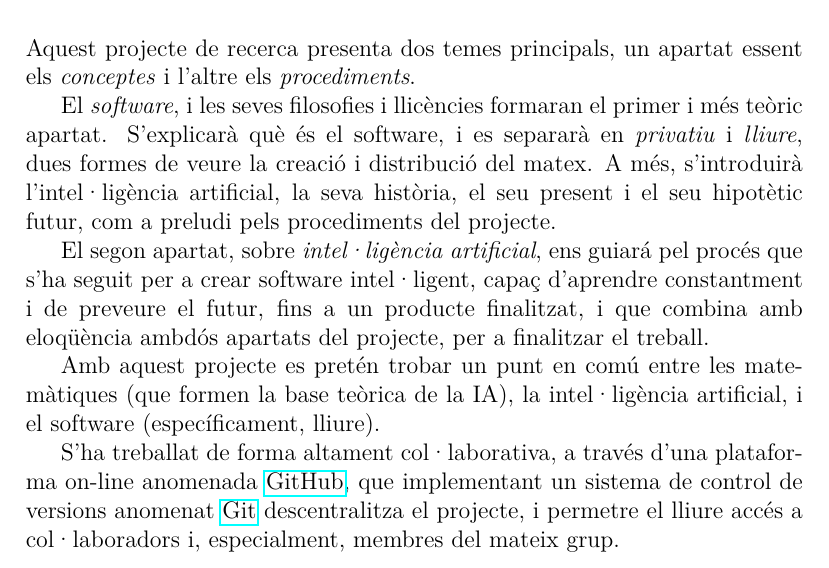
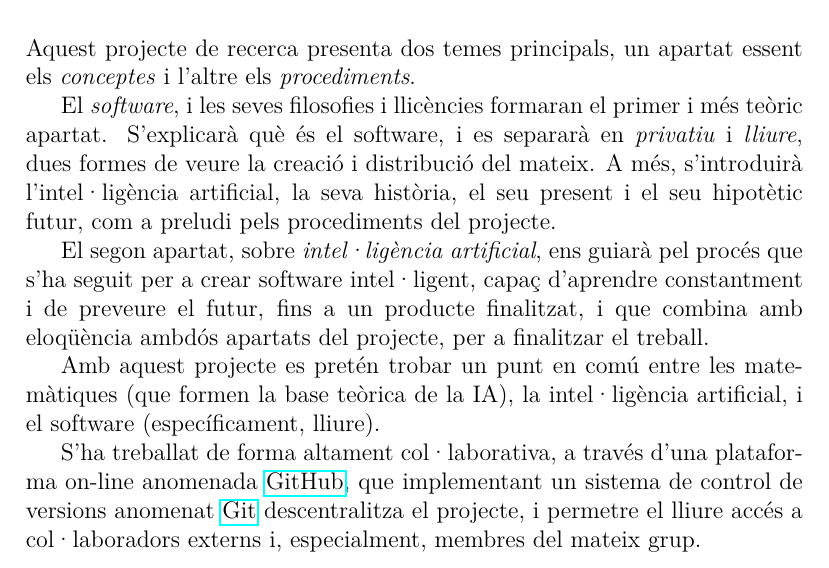
Before and after one commit to aszkid/FSIA, a LaTeX document (documents/test.tex, which reads documents/introduccio.tex): part of page 3 of 11, cut so that both start at the same text. Compiled offline with pdfLaTeX.

Commit message:
[CO] introducció sense faltes

```diff
--- a/documents/introduccio.tex
+++ b/documents/introduccio.tex
@@ -3,11 +3,11 @@ Aquest projecte de recerca presenta dos temes principals, un apartat essent els
 
 El \emph{software}, i les seves filosofies i llicències formaran el primer i més
 teòric apartat. S'explicarà què és el software, i es separarà en \emph{privatiu}
-i \emph{lliure}, dues formes de veure la creació i distribució del matex. A més,
+i \emph{lliure}, dues formes de veure la creació i distribució del mateix. A més,
 s'introduirà l'intel·ligència artificial, la seva història, el seu present i el
 seu hipotètic futur, com a preludi pels procediments del projecte.
 
-El segon apartat, sobre \emph{intel·ligència artificial}, ens guiará pel procés
+El segon apartat, sobre \emph{intel·ligència artificial}, ens guiarà pel procés
 que s'ha seguit per a crear software intel·ligent, capaç d'aprendre constantment
 i de preveure el futur, fins a un producte finalitzat, i que combina amb eloqüència
 ambdós apartats del projecte, per a finalitzar el treball.
@@ -19,5 +19,5 @@ formen la base teòrica de la IA), la intel·ligència artificial, i el software
 S'ha treballat de forma altament col·laborativa, a través d'una plataforma
 on-line anomenada \href{http://github.com}{GitHub}, que implementant un sistema
 de control de versions anomenat \href{http://git-scm.com/}{Git} descentralitza
-el projecte, i permetre el lliure accés a col·laboradors i, especialment, membres
+el projecte, i permetre el lliure accés a col·laboradors externs i, especialment, membres
 del mateix grup.
```
